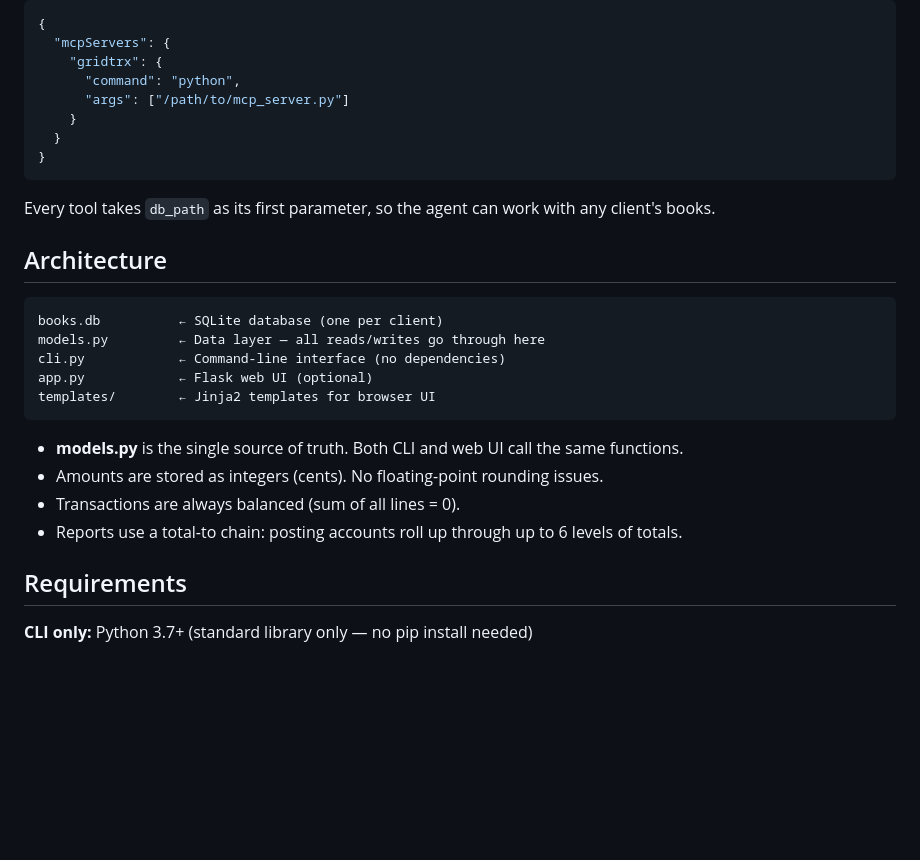
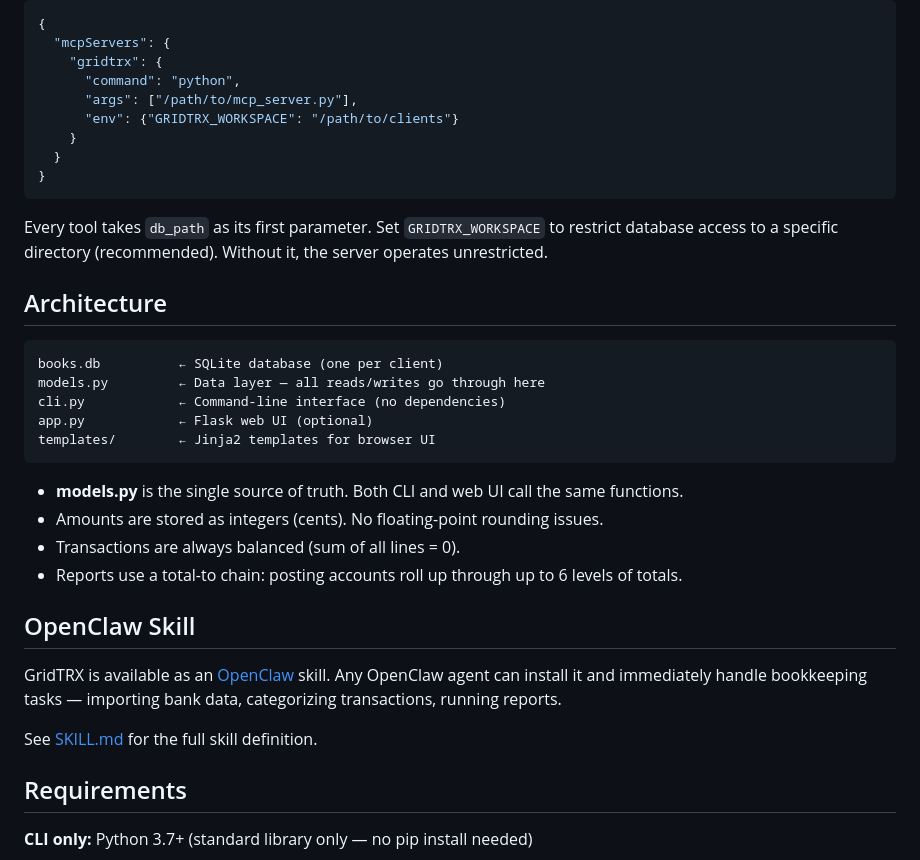
Before and after one commit to CwareGRID/GridTRX, a Markdown page: README.md, the part around the change. Drawn GitHub-style; blank space fills up the shorter version.

Commit message:
Update README with OpenClaw skill and workspace lockdown docs
Co-Authored-By: Claude Opus 4.6 <noreply@anthropic.com>

````diff
--- a/README.md
+++ b/README.md
@@ -143,13 +143,14 @@ Add to your Claude Desktop config (`claude_desktop_config.json`):
   "mcpServers": {
     "gridtrx": {
       "command": "python",
-      "args": ["/path/to/mcp_server.py"]
+      "args": ["/path/to/mcp_server.py"],
+      "env": {"GRIDTRX_WORKSPACE": "/path/to/clients"}
     }
   }
 }
 ```
 
-Every tool takes `db_path` as its first parameter, so the agent can work with any client's books.
+Every tool takes `db_path` as its first parameter. Set `GRIDTRX_WORKSPACE` to restrict database access to a specific directory (recommended). Without it, the server operates unrestricted.
 
 ## Architecture
 
@@ -166,6 +167,12 @@ templates/        ← Jinja2 templates for browser UI
 - Transactions are always balanced (sum of all lines = 0).
 - Reports use a total-to chain: posting accounts roll up through up to 6 levels of totals.
 
+## OpenClaw Skill
+
+GridTRX is available as an [OpenClaw](https://clawhub.ai) skill. Any OpenClaw agent can install it and immediately handle bookkeeping tasks — importing bank data, categorizing transactions, running reports.
+
+See [SKILL.md](SKILL.md) for the full skill definition.
+
 ## Requirements
 
 **CLI only:** Python 3.7+ (standard library only — no pip install needed)
````
